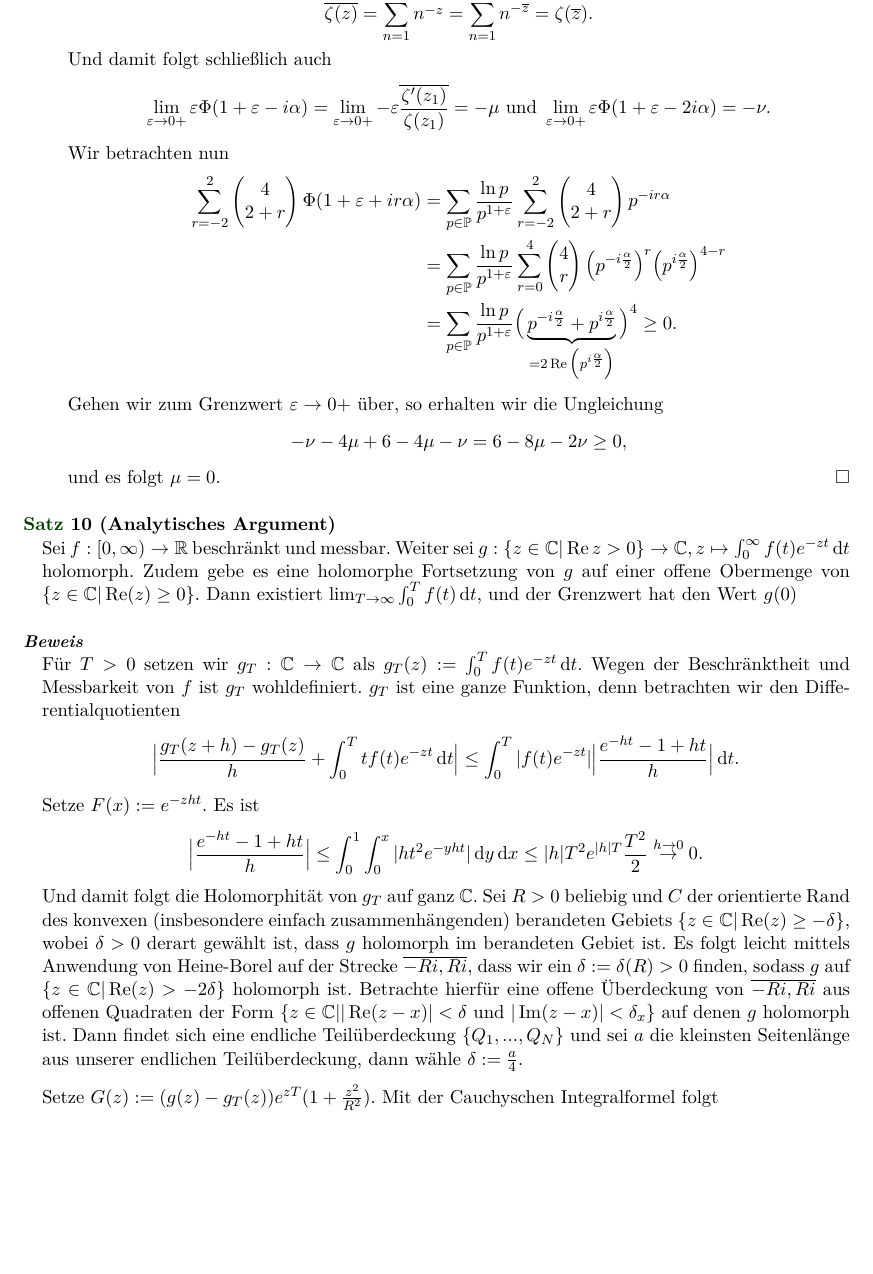
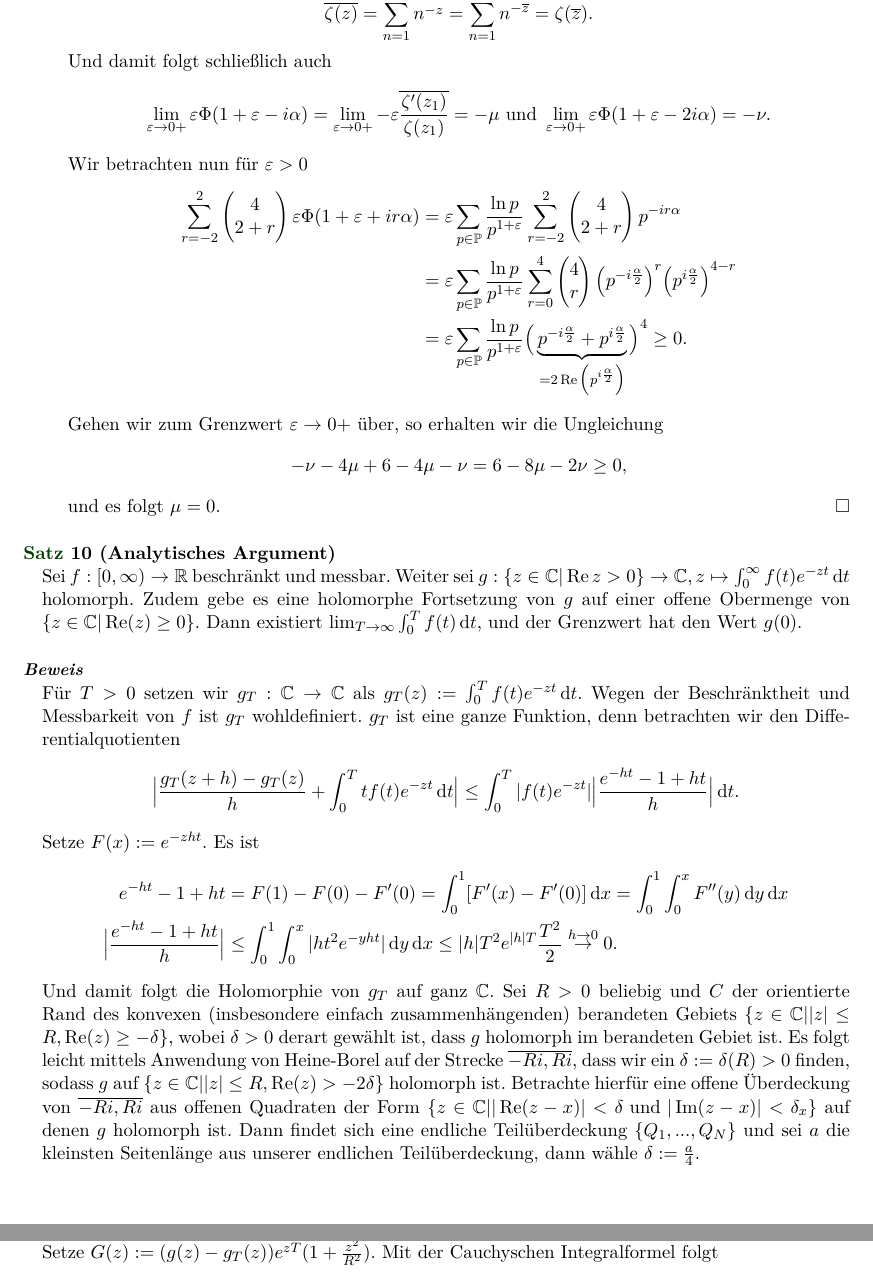
Before and after one commit to mathematiker/Primzahlensatz, a LaTeX document (Primzahlensatz.tex): part of page 6 of 10 before the commit and two parts of pages 6 and 7 of 10 after it, the two joined at a grey line, cut so that both start at the same text, the shorter picture padded with empty space. Compiled offline with pdfLaTeX.

Commit message:
Korrekturen

```diff
--- a/Primzahlensatz.tex
+++ b/Primzahlensatz.tex
@@ -1,7 +1,7 @@
 \documentclass{mywork}
 \addtolength{\headheight}{\baselineskip}
 \lhead{Proseminar - Funktionentheorie \\ \today}
-\chead{Newtons Beweis des Primzahlensatzes}
+\chead{Newmans Beweis des Primzahlensatzes}
 \rhead{\theauthor}
 \renewcommand{\theta}{\vartheta}
 \cfoot[LE,RO]{\bfseries\color{gray} -~\thepage~-}
@@ -246,11 +246,11 @@ Und damit folgt schließlich auch
 \[
 \lim_{\eps\to 0+} \eps \Phi(1+\eps-i\alpha)= \lim_{\eps\to 0+}- \eps \overline{\frac{\zeta'(z_1)}{\zeta(z_1)}}  =-\mu \text{ und } \lim_{\eps\to 0+} \eps \Phi(1+\eps-2i\alpha)=-\nu.
 \]
-Wir betrachten nun
+Wir betrachten nun für $ \eps>0 $
 \begin{align*}
-\sum_{r=-2}^2 \begin{pmatrix} 4 \\ 2+r \end{pmatrix} \Phi(1+\eps+ir\alpha)&=\sum_{p\in \P} \frac{\ln p}{p^{1+\eps}} \sum_{r=-2}^2 \begin{pmatrix} 4 \\ 2+r \end{pmatrix} p^{-ir\alpha} \\
-&= \sum_{p\in \P} \frac{\ln p}{p^{1+\eps}} \sum_{r=0}^4 \begin{pmatrix} 4 \\ r \end{pmatrix} \Big(p^{-i\frac{\alpha}{2}}\Big)^r \Big ( p^{i\frac \alpha 2}\Big )^{4-r}\\
-&= \sum_{p\in \P} \frac{\ln p}{p^{1+\eps}} \Big(\underbrace{p^{-i\frac\alpha 2} + p^{i \frac \alpha 2}}_{=2\Re\Big(p^{i \frac \alpha 2}\Big)}\Big)^4\ge 0.
+\sum_{r=-2}^2 \begin{pmatrix} 4 \\ 2+r \end{pmatrix} \eps \Phi(1+\eps+ir\alpha)&=\eps \sum_{p\in \P} \frac{\ln p}{p^{1+\eps}} \sum_{r=-2}^2 \begin{pmatrix} 4 \\ 2+r \end{pmatrix} p^{-ir\alpha} \\
+&= \eps \sum_{p\in \P} \frac{\ln p}{p^{1+\eps}} \sum_{r=0}^4 \begin{pmatrix} 4 \\ r \end{pmatrix} \Big(p^{-i\frac{\alpha}{2}}\Big)^r \Big ( p^{i\frac \alpha 2}\Big )^{4-r}\\
+&= \eps \sum_{p\in \P} \frac{\ln p}{p^{1+\eps}} \Big(\underbrace{p^{-i\frac\alpha 2} + p^{i \frac \alpha 2}}_{=2\Re\Big(p^{i \frac \alpha 2}\Big)}\Big)^4\ge 0.
 \end{align*}
 Gehen wir zum Grenzwert $ \eps \to 0+ $ über, so erhalten wir die Ungleichung
 \[
@@ -260,7 +260,7 @@ und es folgt $ \mu=0 $.
 \end{enumerate}
 \end{proof}
 \begin{st}[Analytisches Argument] \label{ana}
-Sei $ f:[0, \infty) \to \R $ beschränkt und messbar. Weiter sei $ g:\{z\in \C|\Re z >0\} \to \C, z \mapsto \int_{0}^\infty f(t) e^{-zt}\dx[t] $ holomorph. Zudem gebe es eine holomorphe Fortsetzung von $ g $ auf einer offene Obermenge von $ \{z \in \C| \Re(z) \ge 0\} $. Dann existiert $ \lim_{T\to \infty} \int_0^T f(t) \dx[t] $, und der Grenzwert hat den Wert $ g(0) $
+Sei $ f:[0, \infty) \to \R $ beschränkt und messbar. Weiter sei $ g:\{z\in \C|\Re z >0\} \to \C, z \mapsto \int_{0}^\infty f(t) e^{-zt}\dx[t] $ holomorph. Zudem gebe es eine holomorphe Fortsetzung von $ g $ auf einer offene Obermenge von $ \{z \in \C| \Re(z) \ge 0\} $. Dann existiert $ \lim_{T\to \infty} \int_0^T f(t) \dx[t] $, und der Grenzwert hat den Wert $ g(0) $.
 \end{st}
 \begin{proof}
 Für $ T>0 $ setzen wir $ g_T: \C \to \C $ als $ g_T(z):= \int_{0}^T f(t) e^{-zt}\dx[t] $. Wegen der Beschränktheit und Messbarkeit von $ f $ ist $ g_T $ wohldefiniert. $ g_T $ ist eine ganze Funktion, denn betrachten wir den Differentialquotienten
@@ -268,10 +268,11 @@ Für $ T>0 $ setzen wir $ g_T: \C \to \C $ als $ g_T(z):= \int_{0}^T f(t) e^{-zt
 \Big | \frac{g_T(z+h)-g_T(z)}{h}+ \int_0^T t f(t) e^{-zt}\dx[t]\Big |\le \int_0^T |f(t) e^{-zt}| \Big | \frac{e^{-ht}-1+ht}h \Big | \dx[t].
 \]
 Setze $ F(x):= e^{-zht} $. Es ist
-\[
-\Big | \frac{e^{-ht}-1+ht}h \Big | \le \int_0^1 \int_0^x |ht^2 e^{-yht}|\dx[y]\dx\le |h|T^2 e^{|h| T} \frac{T^2}{2}\stackrel{h\to 0}\to 0.
-\]
-Und damit folgt die Holomorphität von $ g_T $ auf ganz $ \C $. Sei $ R>0 $ beliebig und $ C $ der orientierte Rand des konvexen (insbesondere einfach zusammenhängenden) berandeten Gebiets $ \{z  \in \C | \Re(z) \ge - \delta\} $, wobei $ \delta>0 $ derart gewählt ist, dass $ g $ holomorph im berandeten Gebiet ist. Es folgt leicht mittels Anwendung von Heine-Borel auf der Strecke $ \overline{-Ri, Ri} $, dass wir ein $ \delta:=\delta(R)>0 $ finden, sodass $ g $ auf $ \{ z \in \C | \Re(z) > - 2 \delta\} $ holomorph ist. Betrachte hierfür eine offene Überdeckung von $ \overline{-Ri, Ri} $ aus offenen Quadraten der Form $ \{z\in \C| |\Re(z-x)|<\delta \text{ und } |\Im(z-x)|<\delta_x\} $ auf denen $ g $ holomorph ist. Dann findet sich eine endliche Teilüberdeckung $ \{Q_1,..., Q_N\} $ und sei $ a $ die kleinsten Seitenlänge  aus unserer endlichen Teilüberdeckung, dann wähle $ \delta:= \frac{a}{4} $.
+\begin{align*}
+e^{-ht}-1+ht &= F(1)-F(0)-F'(0)=\int_0^1 [F'(x)-F'(0)]\dx= \int_0^1 \int_0^x F''(y)\dx[y] \dx\\
+\Big | \frac{e^{-ht}-1+ht}h \Big | &\le \int_0^1 \int_0^x |ht^2 e^{-yht}|\dx[y]\dx\le |h|T^2 e^{|h| T} \frac{T^2}{2}\stackrel{h\to 0}\to 0.
+\end{align*}
+Und damit folgt die Holomorphie von $ g_T $ auf ganz $ \C $. Sei $ R>0 $ beliebig und $ C $ der orientierte Rand des konvexen (insbesondere einfach zusammenhängenden) berandeten Gebiets $ \{z  \in \C | |z|\le R, \Re(z) \ge - \delta\} $, wobei $ \delta>0 $ derart gewählt ist, dass $ g $ holomorph im berandeten Gebiet ist. Es folgt leicht mittels Anwendung von Heine-Borel auf der Strecke $ \overline{-Ri, Ri} $, dass wir ein $ \delta:=\delta(R)>0 $ finden, sodass $ g $ auf $ \{ z \in \C | |z|\le R, \Re(z) > - 2 \delta\} $ holomorph ist. Betrachte hierfür eine offene Überdeckung von $ \overline{-Ri, Ri} $ aus offenen Quadraten der Form $ \{z\in \C| |\Re(z-x)|<\delta \text{ und } |\Im(z-x)|<\delta_x\} $ auf denen $ g $ holomorph ist. Dann findet sich eine endliche Teilüberdeckung $ \{Q_1,..., Q_N\} $ und sei $ a $ die kleinsten Seitenlänge  aus unserer endlichen Teilüberdeckung, dann wähle $ \delta:= \frac{a}{4} $.
 
 Setze $ G(z):=(g(z)-g_T(z))e^{zT} (1+ \frac{z^2}{R^2}) $. Mit der Cauchyschen Integralformel folgt
 \[
```
Also changed, not shown: Primzahlensatz.tex (10 more changed lines).
